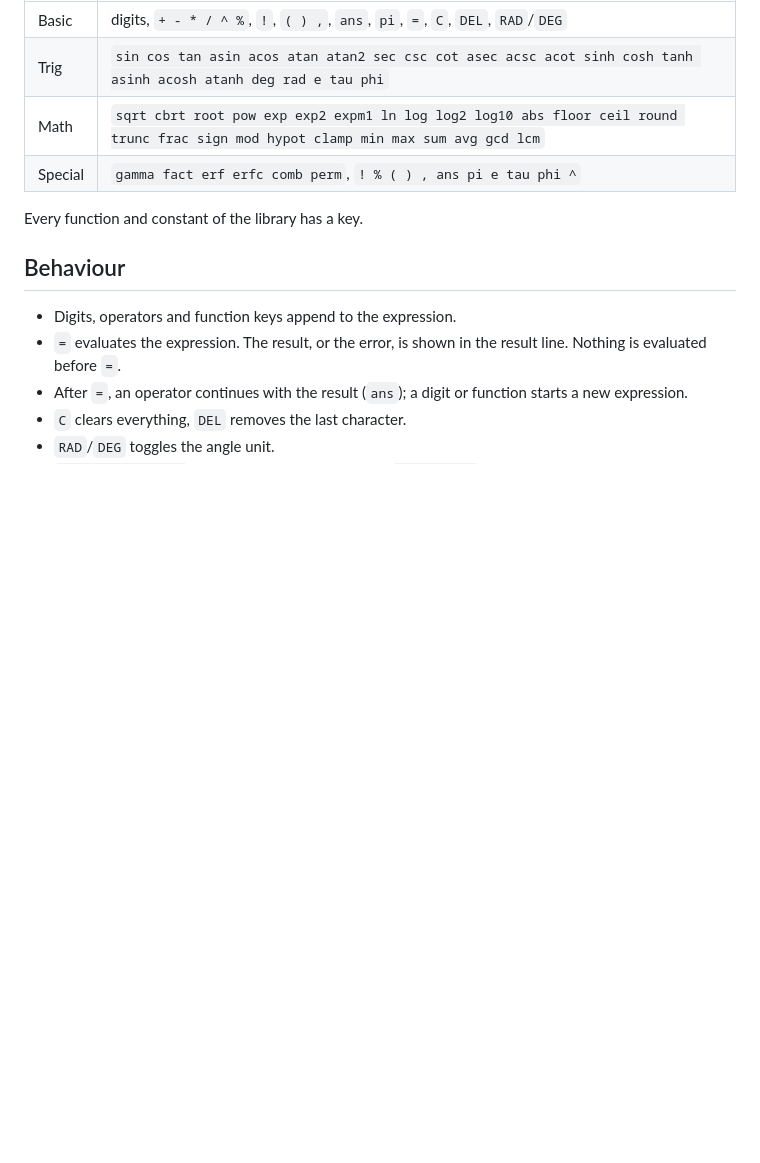
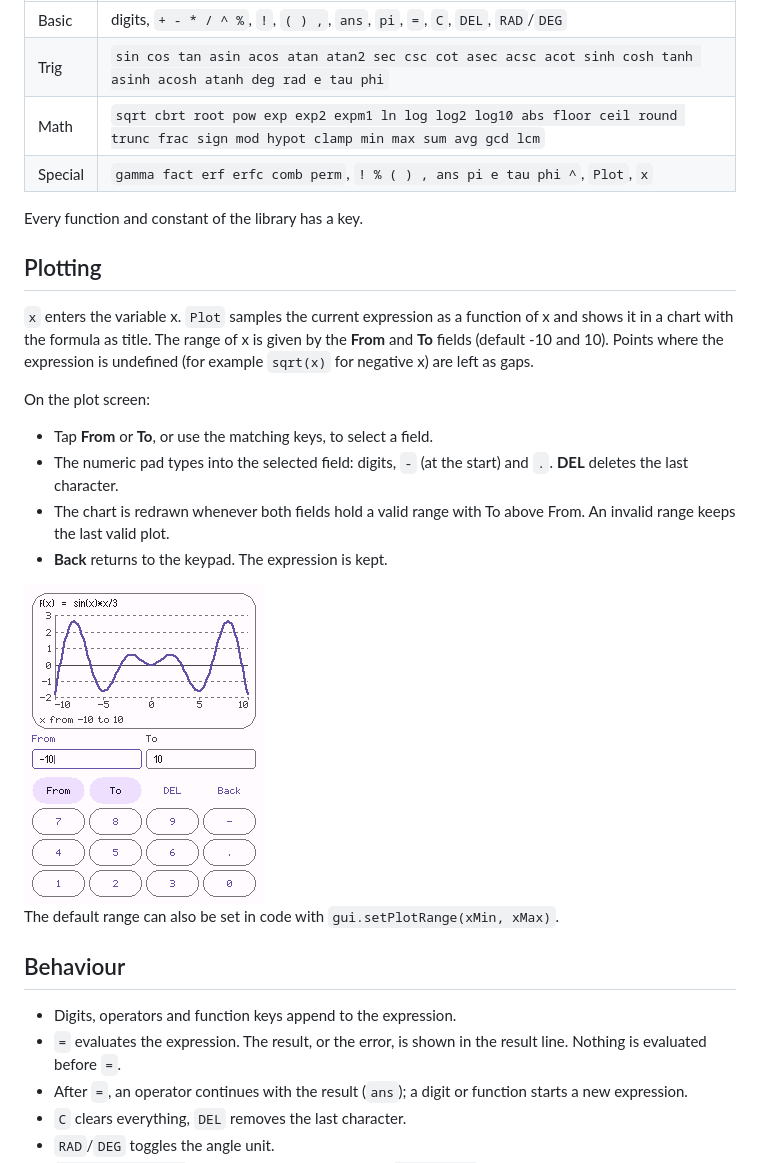
Before and after one commit to pschatzmann/TinyCalculator, a Markdown page: docs/gui.md, the part around the change. GitHub-like rendering; pictures changed too: docs/images/gui-plot.png (added); blank space fills up the shorter version.

Commit message:
Plotting

```diff
--- a/docs/gui.md
+++ b/docs/gui.md
@@ -42,9 +42,30 @@ The keypad has four pages. The top-left key shows the current page name
 | Basic | digits, `+ - * / ^ %`, `!`, `( ) ,`, `ans`, `pi`, `=`, `C`, `DEL`, `RAD`/`DEG` |
 | Trig | `sin cos tan asin acos atan atan2 sec csc cot asec acsc acot sinh cosh tanh asinh acosh atanh deg rad e tau phi` |
 | Math | `sqrt cbrt root pow exp exp2 expm1 ln log log2 log10 abs floor ceil round trunc frac sign mod hypot clamp min max sum avg gcd lcm` |
-| Special | `gamma fact erf erfc comb perm`, `! % ( ) , ans pi e tau phi ^` |
+| Special | `gamma fact erf erfc comb perm`, `! % ( ) , ans pi e tau phi ^`, `Plot`, `x` |
 
 Every function and constant of the library has a key.
+
+## Plotting
+
+`x` enters the variable x. `Plot` samples the current expression as a
+function of x and shows it in a chart with the formula as title. The range
+of x is given by the **From** and **To** fields (default -10 and 10). Points
+where the expression is undefined (for example `sqrt(x)` for negative x) are
+left as gaps.
+
+On the plot screen:
+
+- Tap **From** or **To**, or use the matching keys, to select a field.
+- The numeric pad types into the selected field: digits, `-` (at the start)
+  and `.`. **DEL** deletes the last character.
+- The chart is redrawn whenever both fields hold a valid range with To above
+  From. An invalid range keeps the last valid plot.
+- **Back** returns to the keypad. The expression is kept.
+
+<img src="images/gui-plot.png" width="240" alt="Plot of sin(x)*x/3 with the From and To fields">
+
+The default range can also be set in code with `gui.setPlotRange(xMin, xMax)`.
 
 ## Behaviour
 
```
Also changed, not shown: 2 other files.
